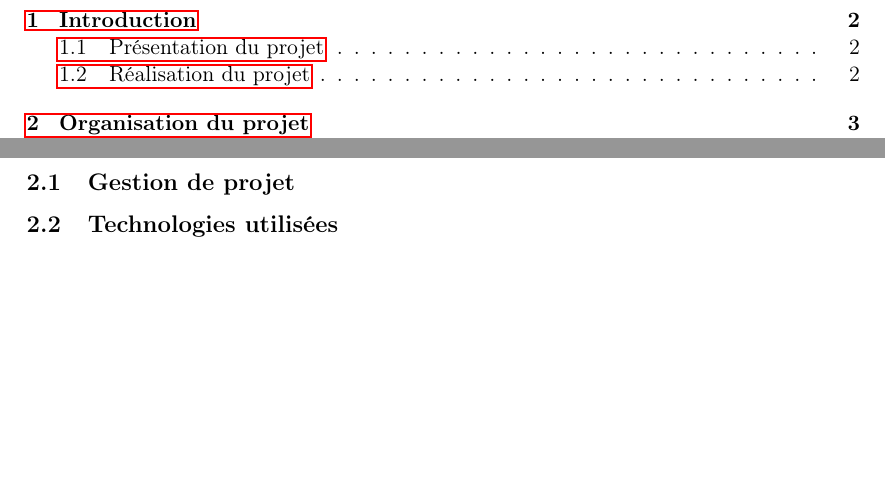
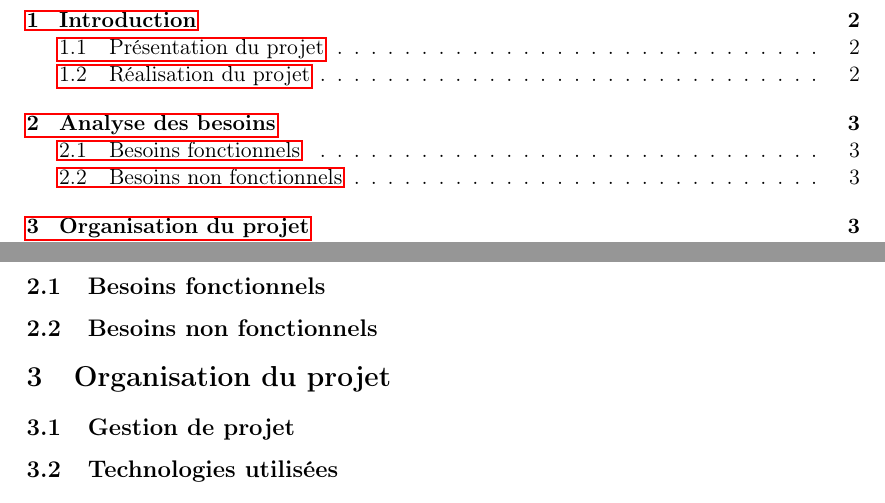
Before and after one commit to mlabouardy/lstopo-visualizer, a LaTeX document (rapport/report-final.tex): two parts of pages 2 and 4 of 10, joined at a grey line, cut so that both start at the same text, the shorter picture padded with empty space. Compiled offline with pdfLaTeX.

Commit message:
Modification plan du rapport

```diff
--- a/rapport/report-final.tex
+++ b/rapport/report-final.tex
@@ -75,6 +75,11 @@ Le but du projet est de proposer un logiciel de visualisation au format HTML d'u
 Le projet devait être fait en 2 parties avec une partie en C et une partie Web. Le but de la 1ère partie devait être de créer une exportation des données à visualiser. Mais, après discussion avec le client, nous avons compris que ce n'est pas nécessaire. En effet, une exportation au format XML existe déjà, et elle est suffisante pour fournir les données nécessaires à la création de l'application de visualisation.
 
 \newpage
+\section{Analyse des besoins}
+
+\subsection{Besoins fonctionnels}
+
+\subsection{Besoins non fonctionnels}
 
 \section{Organisation du projet}
 
```
